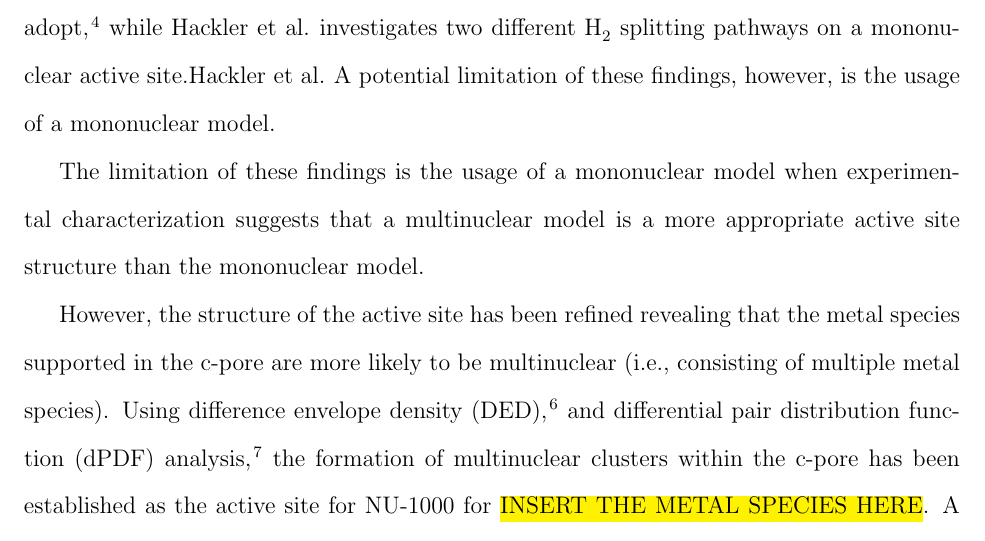
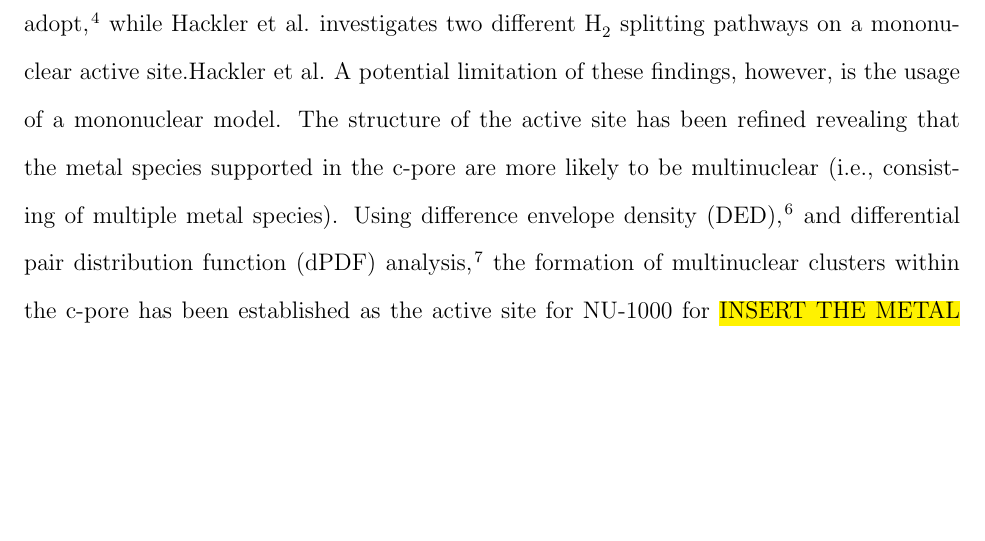
Before and after one commit to Vicchio/manuscript-Joe-Hupp, a LaTeX paper (outline.tex): part of page 3 of 18, cut so that both start at the same text, the shorter picture padded with empty space. Compiled offline with pdfLaTeX.

Commit message:
2nd iteration on the day.

```diff
--- a/outline.tex
+++ b/outline.tex
@@ -204,14 +204,7 @@ Specifically, the NU-1000 MOF, comprised of \hl{XXXX} nodes connected by 1,3,6,8
 % Paragraph 2: More specific issue and problems
 % the different types of potential models for these systems.. there are different modeling choices that can be made for these systems.. talk about the different Ni(II) models comprised of a single Ni(II) atoms..
 \subsection{Paragraph 2}
-Combined experimental characterization and computational modeling has provided insights the active site structure for 3d transition metals supported on the standard NU-1000 MOF framework. The primary focus remains understanding the exact composition of the active site structure that are dependent on the number of metal species. Two primary models, that differ in the metal content, exist for the active site structure within the c-pore of NU-1000.A mononuclear (single-site) model was originally thought to be the active site structure for metals supported on NU-1000.\hl{REFERNCE ALL THE EARLY SINGLE SITE PAPERS} Mechanistic investigations into ethylene hydrogenation\cite{Shabbir2020} and propyne partial hydrogenation and isomerization\cite{Hackler2020} use a mononuclear model to high-throughout screen different metal species. \citeauthor{Shabbir2020} demonstrates the different proton tolopogies the mononuclear active site can adopt,\cite{Shabbir2020} while \citeauthor{Hackler2020} investigates two different \ce{H2} splitting pathways on a mononuclear active site.\citeauthor{Hackler2020} A potential limitation of these findings, however, is the usage of a mononuclear model.
-
-
-The limitation of these findings is the usage of a mononuclear model when experimental characterization suggests that a multinuclear model is a more appropriate active site structure than the mononuclear model.
-
-
-
-However, the structure of the active site has been refined revealing that the metal species supported in the c-pore are more likely to be multinuclear (i.e., consisting of multiple metal species). Using difference envelope density (DED),\cite{Li2017} and differential pair distribution function (dPDF) analysis,\cite{PlateroPrats2017} the formation of multinuclear clusters within the c-pore has been established as the active site for NU-1000 for \hl{INSERT THE METAL SPECIES HERE}. A recent study by \citeauthor{Kim2020}  illustrates the multinuclearity of the active site by determining metal loading per node for different metal precursors.\cite{Kim2020} With metal complex deposition occurring only within the c-pore, metal loading greater than 2 metal atoms per node suggest an active site containing multiple metal atoms. Providing further insight to the multinuclear active site structure for \ce{Ni} complexes, \citeauthor{PlateroPrats2017} suggest the formation of tetranuclear heterobimetallic nanowires spanning the length of the c-pore with the cluster attached to two nodes.\citeauthor{PlateroPrats2017} For \ce{Cu} complexes, \citeauthor{Ikuno2017} proposes a similar trinuclear structure that also spans the c-pore of NU-1000. Experimentally, the nature of the active site for metal complexes on NU-1000 is multinuclear rather than mononuclear; however, the precise structure of the multinuclear active site remains unknown.
+Combined experimental characterization and computational modeling has provided insights the active site structure for 3d transition metals supported on the standard NU-1000 MOF framework. The primary focus remains understanding the exact composition of the active site structure that are dependent on the number of metal species. Two primary models, that differ in the metal content, exist for the active site structure within the c-pore of NU-1000.A mononuclear (single-site) model was originally thought to be the active site structure for metals supported on NU-1000.\hl{REFERNCE ALL THE EARLY SINGLE SITE PAPERS} Mechanistic investigations into ethylene hydrogenation\cite{Shabbir2020} and propyne partial hydrogenation and isomerization\cite{Hackler2020} use a mononuclear model to high-throughout screen different metal species. \citeauthor{Shabbir2020} demonstrates the different proton tolopogies the mononuclear active site can adopt,\cite{Shabbir2020} while \citeauthor{Hackler2020} investigates two different \ce{H2} splitting pathways on a mononuclear active site.\citeauthor{Hackler2020} A potential limitation of these findings, however, is the usage of a mononuclear model. The structure of the active site has been refined revealing that the metal species supported in the c-pore are more likely to be multinuclear (i.e., consisting of multiple metal species). Using difference envelope density (DED),\cite{Li2017} and differential pair distribution function (dPDF) analysis,\cite{PlateroPrats2017} the formation of multinuclear clusters within the c-pore has been established as the active site for NU-1000 for \hl{INSERT THE METAL SPECIES HERE}. A recent study by \citeauthor{Kim2020}  illustrates the multinuclearity of the active site by determining metal loading per node for different metal precursors.\cite{Kim2020} With metal complex deposition occurring only within the c-pore, metal loading greater than 2 metal atoms per node suggest an active site containing multiple metal atoms. Providing further insight to the multinuclear active site structure for \ce{Ni} complexes, \citeauthor{PlateroPrats2017} suggest the formation of tetranuclear heterobimetallic nanowires spanning the length of the c-pore with the cluster attached to two nodes.\citeauthor{PlateroPrats2017} For \ce{Cu} complexes, \citeauthor{Ikuno2017} proposes a similar trinuclear structure that also spans the c-pore of NU-1000. Experimentally, the nature of the active site for metal complexes on NU-1000 is multinuclear rather than mononuclear; however, the precise structure of the multinuclear active site remains unknown.
 
 %Interstingly.. some of the clusters also do NOT exhibit self limiting behavior, whereas some metal spcecies do.
 
```
Also changed, not shown: outline.tex (13 more changed lines).
